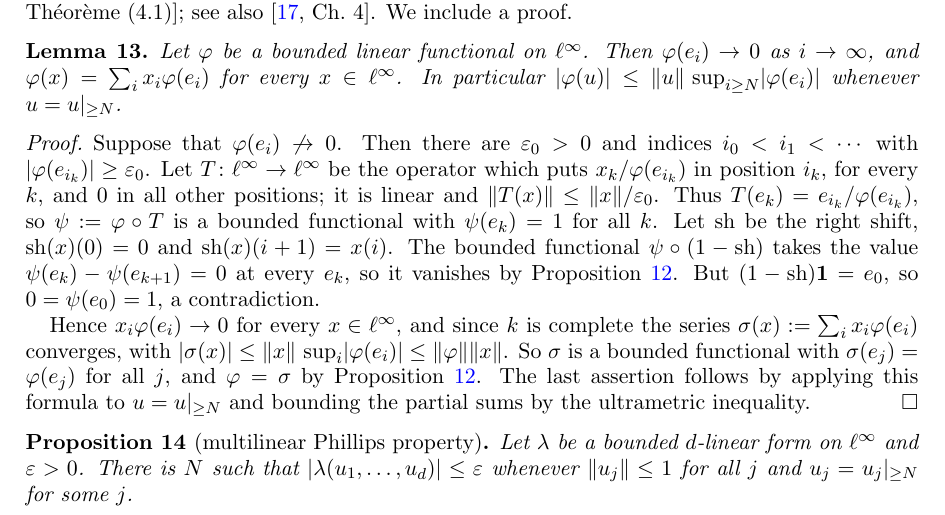
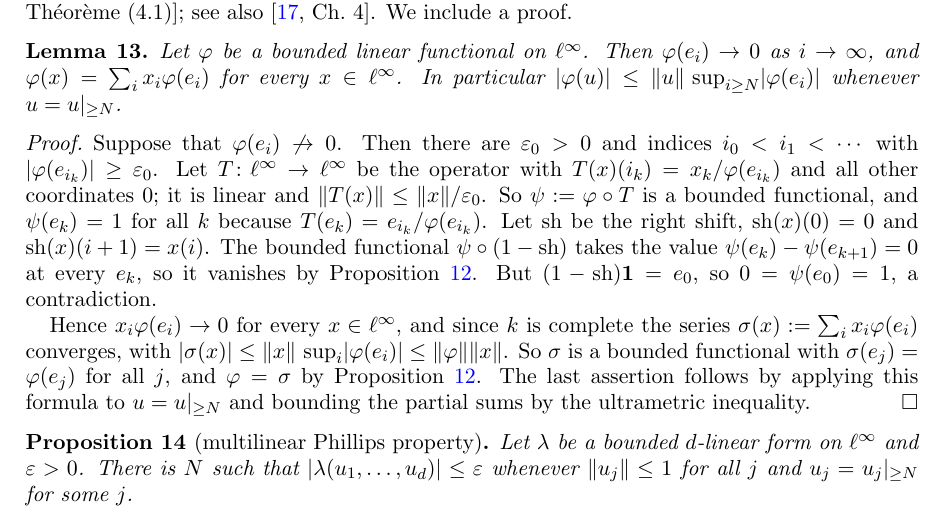
Before and after one commit to Deicyde/alternating-analytic-counterexample, a LaTeX problem sheet (paper/counterexample.tex): part of page 6 of 11, cut so that both start at the same text. Compiled offline with pdfLaTeX.

Commit message:
paper: restore the formula definition of T, keeping the value of T(e_k)

```diff
--- a/paper/counterexample.tex
+++ b/paper/counterexample.tex
@@ -346,9 +346,9 @@ $x\in\linf$. In particular $\abs{\varphi(u)}\le\norm u\,\sup_{i\ge N}\abs{\varph
 \end{lemma}
 \begin{proof}
 Suppose that $\varphi(e_i)\not\to0$. Then there are $\varepsilon_0>0$ and indices $i_0<i_1<\cdots$ with
-$\abs{\varphi(e_{i_k})}\ge\varepsilon_0$. Let $T\colon\linf\to\linf$ be the operator which puts $x_k/\varphi(e_{i_k})$ in position $i_k$, for
-every $k$, and $0$ in all other positions; it is linear and $\norm{T(x)}\le\norm x/\varepsilon_0$. Thus
-$T(e_k)=e_{i_k}/\varphi(e_{i_k})$, so $\psi:=\varphi\circ T$ is a bounded functional with $\psi(e_k)=1$ for all $k$. Let $\sh$ be the right shift, $\sh(x)(0)=0$ and $\sh(x)(i+1)=x(i)$. The bounded functional
+$\abs{\varphi(e_{i_k})}\ge\varepsilon_0$. Let $T\colon\linf\to\linf$ be the operator with $T(x)(i_k)=x_k/\varphi(e_{i_k})$ and all other
+coordinates $0$; it is linear and $\norm{T(x)}\le\norm x/\varepsilon_0$. So $\psi:=\varphi\circ T$ is a bounded functional, and
+$\psi(e_k)=1$ for all $k$ because $T(e_k)=e_{i_k}/\varphi(e_{i_k})$. Let $\sh$ be the right shift, $\sh(x)(0)=0$ and $\sh(x)(i+1)=x(i)$. The bounded functional
 $\psi\circ(1-\sh)$ takes the value $\psi(e_k)-\psi(e_{k+1})=0$ at every $e_k$, so it vanishes by Proposition~\ref{prop:nsc}. But
 $(1-\sh)\1=e_0$, so $0=\psi(e_0)=1$, a contradiction.
 
```
Also changed, not shown: paper/counterexample.pdf.
